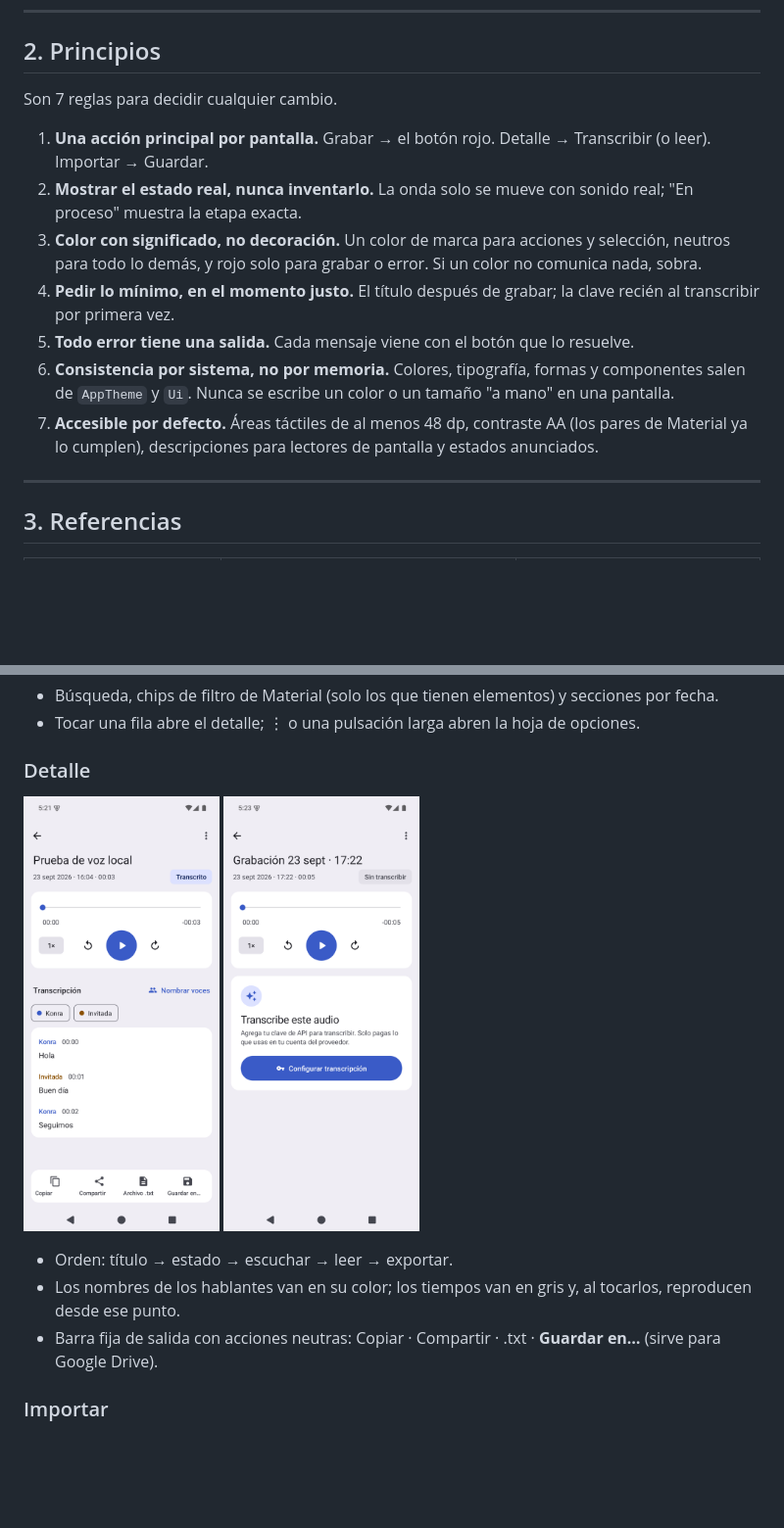
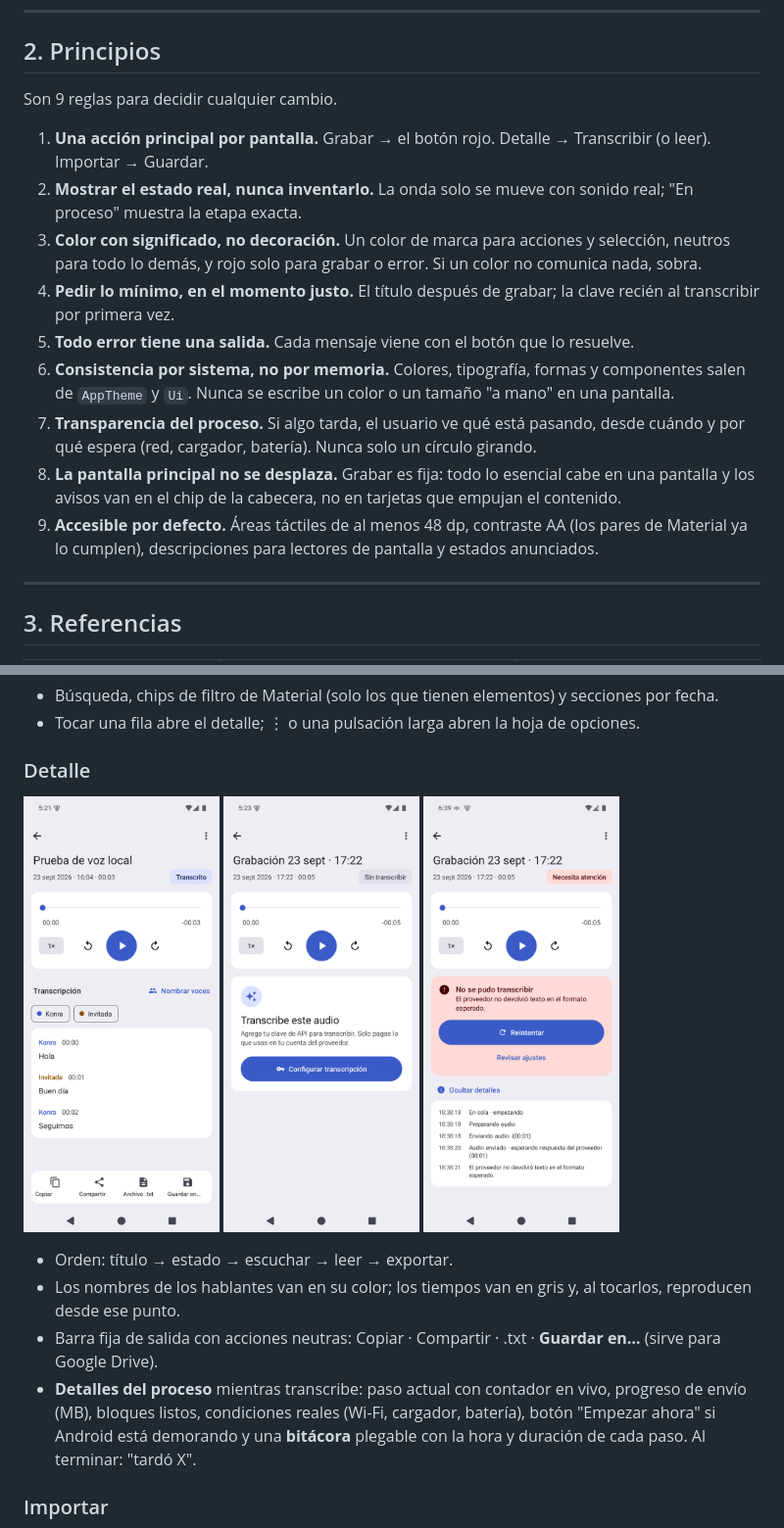
Before and after one commit to Konredus/Android-app-para-grabar-y-transcribir, a Markdown page: docs/diseno/CRITERIOS.md, 2 parts joined by grey strips. Shown at 98% size. Drawn GitHub-style; pictures changed too: docs/diseno/capturas/13-detalles-proceso.png (added); blank space fills up the shorter version.

```diff
--- a/docs/diseno/CRITERIOS.md
+++ b/docs/diseno/CRITERIOS.md
@@ -37,7 +37,7 @@ La primera versión de la 0.4 imitaba iOS (cuadrados de colores en Ajustes, "‹
 
 ## 2. Principios
 
-Son 7 reglas para decidir cualquier cambio.
+Son 9 reglas para decidir cualquier cambio.
 
 1. **Una acción principal por pantalla.** Grabar → el botón rojo. Detalle → Transcribir (o leer). Importar → Guardar.
 2. **Mostrar el estado real, nunca inventarlo.** La onda solo se mueve con sonido real; "En proceso" muestra la etapa exacta.
@@ -45,7 +45,9 @@ Son 7 reglas para decidir cualquier cambio.
 4. **Pedir lo mínimo, en el momento justo.** El título después de grabar; la clave recién al transcribir por primera vez.
 5. **Todo error tiene una salida.** Cada mensaje viene con el botón que lo resuelve.
 6. **Consistencia por sistema, no por memoria.** Colores, tipografía, formas y componentes salen de `AppTheme` y `Ui`. Nunca se escribe un color o un tamaño "a mano" en una pantalla.
-7. **Accesible por defecto.** Áreas táctiles de al menos 48 dp, contraste AA (los pares de Material ya lo cumplen), descripciones para lectores de pantalla y estados anunciados.
+7. **Transparencia del proceso.** Si algo tarda, el usuario ve qué está pasando, desde cuándo y por qué espera (red, cargador, batería). Nunca solo un círculo girando.
+8. **La pantalla principal no se desplaza.** Grabar es fija: todo lo esencial cabe en una pantalla y los avisos van en el chip de la cabecera, no en tarjetas que empujan el contenido.
+9. **Accesible por defecto.** Áreas táctiles de al menos 48 dp, contraste AA (los pares de Material ya lo cumplen), descripciones para lectores de pantalla y estados anunciados.
 
 ---
 
@@ -143,11 +146,12 @@ El cronómetro usa **dígitos tabulares** (`tnum`) para que los números no "bai
 - Tocar una fila abre el detalle; ⋮ o una pulsación larga abren la hoja de opciones.
 
 ### Detalle
-<img src="capturas/06-detalle-transcrito.png" width="200"> <img src="capturas/07-detalle-sin-transcribir.png" width="200">
+<img src="capturas/06-detalle-transcrito.png" width="200"> <img src="capturas/07-detalle-sin-transcribir.png" width="200"> <img src="capturas/13-detalles-proceso.png" width="200">
 
 - Orden: título → estado → escuchar → leer → exportar.
 - Los nombres de los hablantes van en su color; los tiempos van en gris y, al tocarlos, reproducen desde ese punto.
 - Barra fija de salida con acciones neutras: Copiar · Compartir · .txt · **Guardar en…** (sirve para Google Drive).
+- **Detalles del proceso** mientras transcribe: paso actual con contador en vivo, progreso de envío (MB), bloques listos, condiciones reales (Wi-Fi, cargador, batería), botón "Empezar ahora" si Android está demorando y una **bitácora** plegable con la hora y duración de cada paso. Al terminar: "tardó X".
 
 ### Importar
 <img src="capturas/08-importar-recorte.png" width="200">
```
Also changed, not shown: other parts of docs/diseno/CRITERIOS.md (+5 -1 lines), CHANGELOG.md (+4 -0 lines), README.md (+1 -1 lines), docs/diseno/capturas/01-grabar.png, 9 other files.
